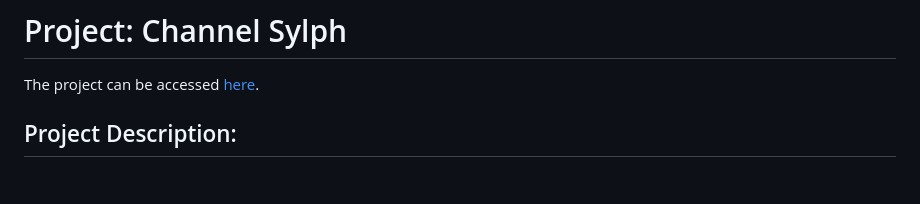
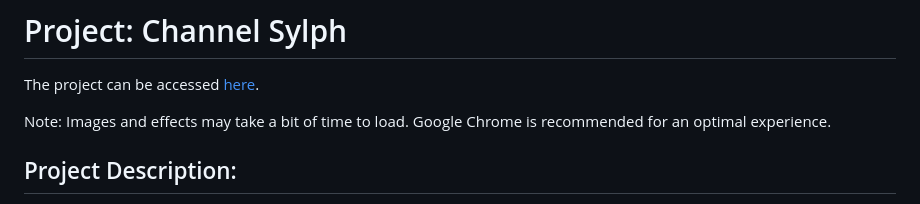
Before and after one commit to syl596/CLPortfolio, a Markdown page: README.md, the part around the change. Rendered like a GitHub page; blank space fills up the shorter version.

```diff
--- a/README.md
+++ b/README.md
@@ -1,6 +1,8 @@
 # Project: Channel Sylph
 
 The project can be accessed [here](https://syl596.github.io/CLPortfolio/).
+
+Note: Images and effects may take a bit of time to load. Google Chrome is recommended for an optimal experience.
 
 ## Project Description:
 
```
